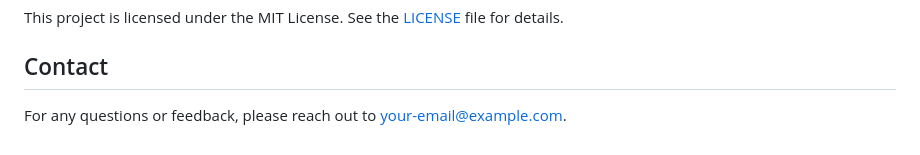
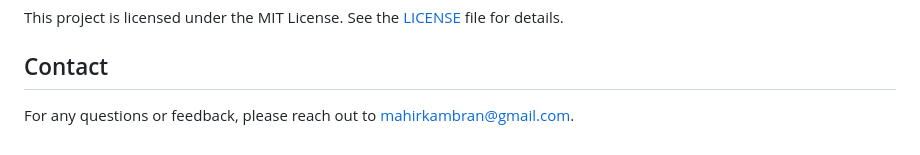
Before and after one commit to mahirkambran/Home-Service-Management, a Markdown page: README.md, the part around the change. GitHub-like rendering.

```diff
--- a/README.md
+++ b/README.md
@@ -145,4 +145,4 @@ This project is licensed under the MIT License. See the [LICENSE](LICENSE) file
 
 ## Contact
 
-For any questions or feedback, please reach out to [your-email@example.com](mailto:mahirkambran.com).
+For any questions or feedback, please reach out to [mahirkambran@gmail.com](mailto:mahirkambran.com).
```
